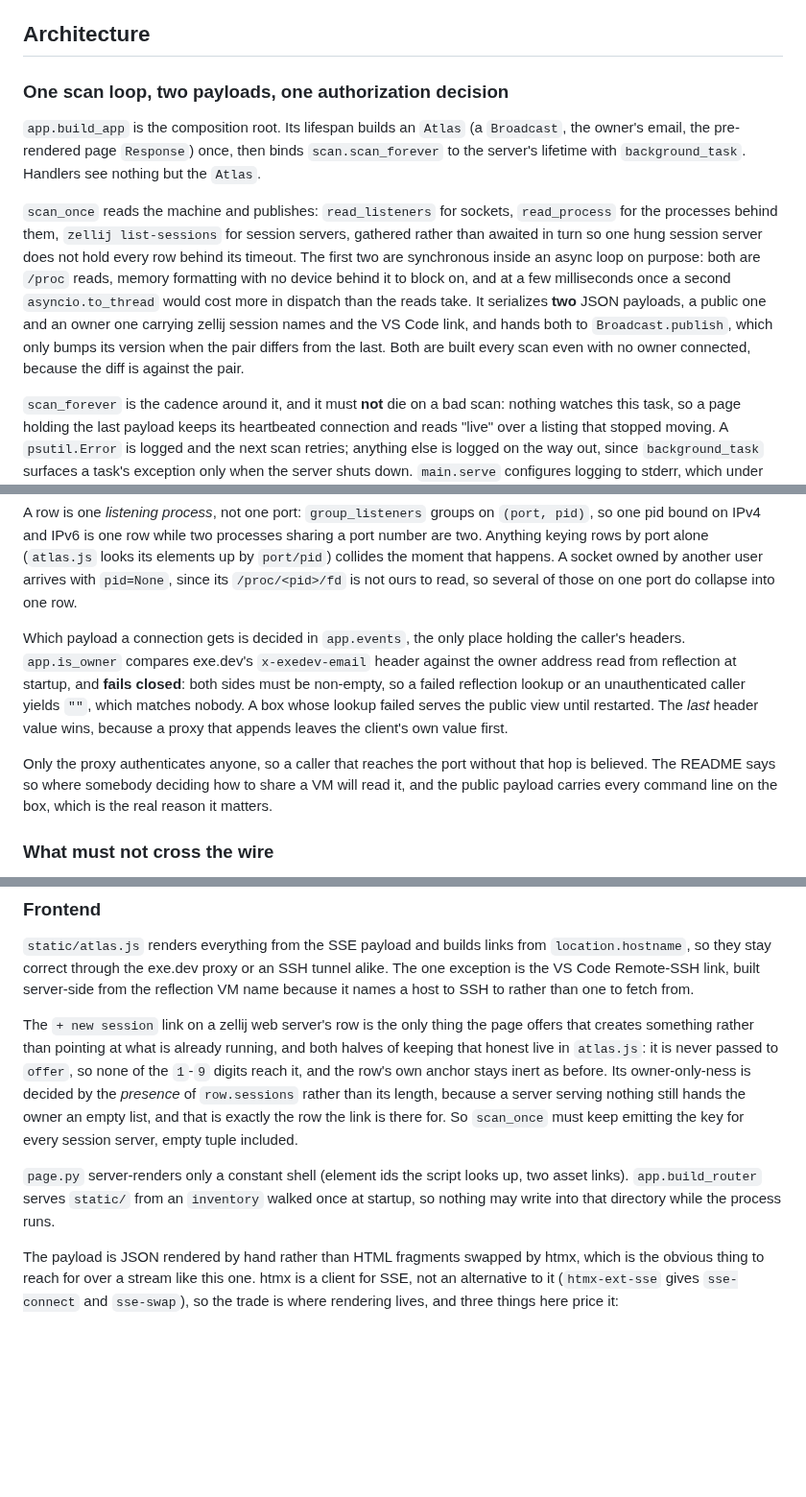
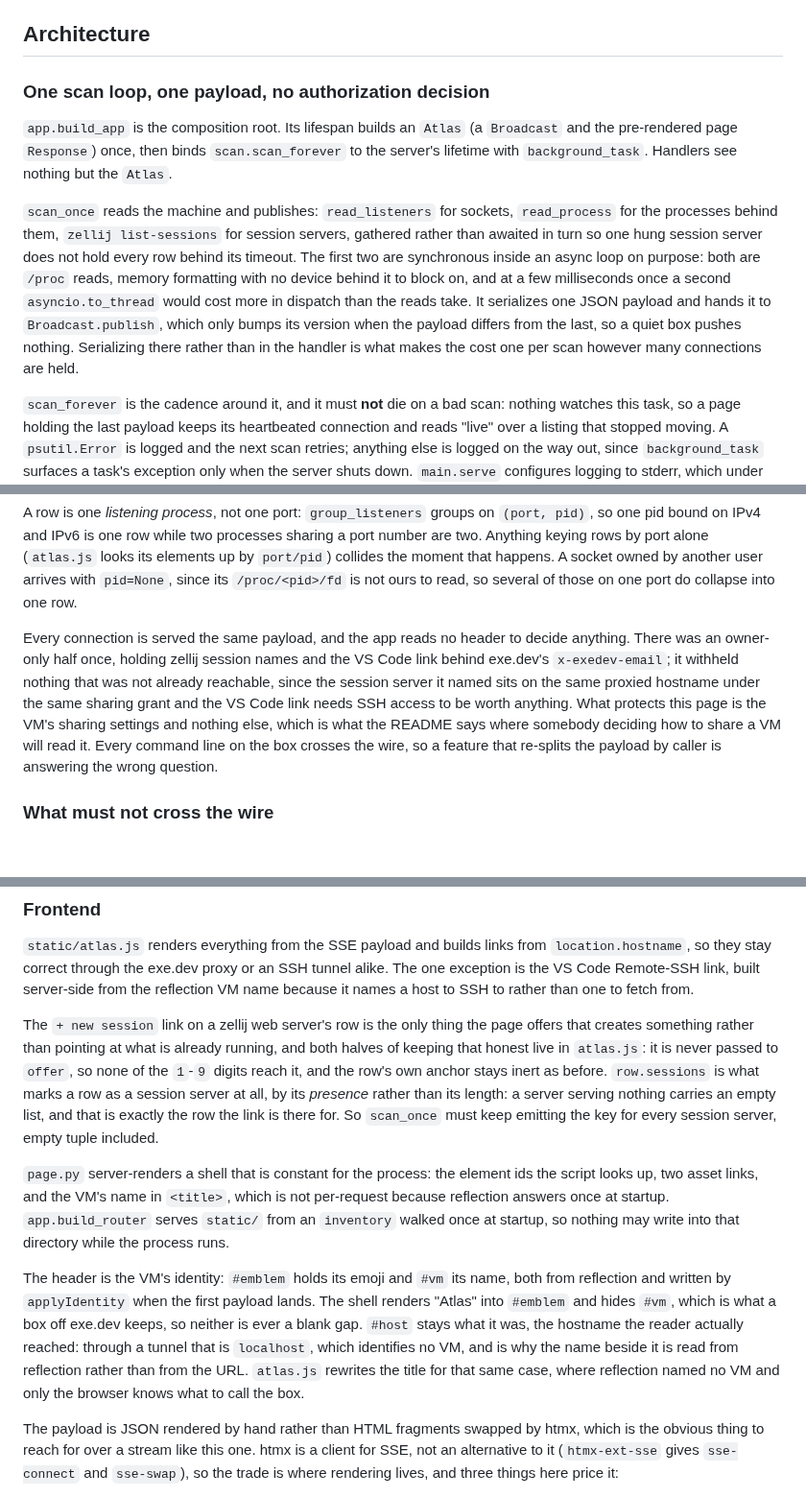
Before and after one commit to JoshKarpel/exe-dev-atlas, a Markdown page: CLAUDE.md, 3 parts joined by grey strips. Shown at 96% size. Drawn GitHub-style; blank space fills up the shorter version.

```diff
--- a/CLAUDE.md
+++ b/CLAUDE.md
@@ -74,22 +73,21 @@ socket and reads this very process, and every listener fact under it comes from
 
 ## Architecture
 
-### One scan loop, two payloads, one authorization decision
+### One scan loop, one payload, no authorization decision
 
-`app.build_app` is the composition root. Its lifespan builds an `Atlas` (a `Broadcast`, the
-owner's email, the pre-rendered page `Response`) once, then binds `scan.scan_forever` to the
-server's lifetime with `background_task`. Handlers see nothing but the `Atlas`.
+`app.build_app` is the composition root. Its lifespan builds an `Atlas` (a `Broadcast` and the
+pre-rendered page `Response`) once, then binds `scan.scan_forever` to the server's lifetime
+with `background_task`. Handlers see nothing but the `Atlas`.
 
 `scan_once` reads the machine and publishes: `read_listeners` for sockets, `read_process` for
 the processes behind them, `zellij list-sessions` for session servers, gathered rather than
 awaited in turn so one hung session server does not hold every row behind its timeout. The
 first two are synchronous inside an async loop on purpose: both are `/proc` reads, memory
 formatting with no device behind it to block on, and at a few milliseconds once a second
-`asyncio.to_thread` would cost more in dispatch than the reads take. It serializes **two** JSON
-payloads, a public one and an owner one carrying zellij session names and the VS Code link,
-and hands both to `Broadcast.publish`, which only bumps its version when the pair differs
-from the last. Both are built every scan even with no owner connected, because the diff is
-against the pair.
+`asyncio.to_thread` would cost more in dispatch than the reads take. It serializes one JSON
+payload and hands it to `Broadcast.publish`, which only bumps its version when the payload
+differs from the last, so a quiet box pushes nothing. Serializing there rather than in the
+handler is what makes the cost one per scan however many connections are held.
 
 `scan_forever` is the cadence around it, and it must **not** die on a bad scan: nothing
 watches this task, so a page holding the last payload keeps its heartbeated connection and
@@ -112,16 +110,14 @@ the moment that happens. A socket owned by another user arrives with `pid=None`,
 `/proc/<pid>/fd` is not ours to read, so several of those on one port do collapse into one
 row.
 
-Which payload a connection gets is decided in `app.events`, the only place holding the
-caller's headers. `app.is_owner` compares exe.dev's `x-exedev-email` header against the
-owner address read from reflection at startup, and **fails closed**: both sides must be
-non-empty, so a failed reflection lookup or an unauthenticated caller yields `""`, which
-matches nobody. A box whose lookup failed serves the public view until restarted. The *last*
-header value wins, because a proxy that appends leaves the client's own value first.
-
-Only the proxy authenticates anyone, so a caller that reaches the port without that hop is
-believed. The README says so where somebody deciding how to share a VM will read it, and the
-public payload carries every command line on the box, which is the real reason it matters.
+Every connection is served the same payload, and the app reads no header to decide anything.
+There was an owner-only half once, holding zellij session names and the VS Code link behind
+exe.dev's `x-exedev-email`; it withheld nothing that was not already reachable, since the
+session server it named sits on the same proxied hostname under the same sharing grant and
+the VS Code link needs SSH access to be worth anything. What protects this page is the VM's
+sharing settings and nothing else, which is what the README says where somebody deciding how
+to share a VM will read it. Every command line on the box crosses the wire, so a feature that
+re-splits the payload by caller is answering the wrong question.
 
 ### What must not cross the wire
 
@@ -220,14 +216,23 @@ name because it names a host to SSH to rather than one to fetch from.
 The `+ new session` link on a zellij web server's row is the only thing the page offers that
 creates something rather than pointing at what is already running, and both halves of keeping
 that honest live in `atlas.js`: it is never passed to `offer`, so none of the `1`-`9` digits
-reach it, and the row's own anchor stays inert as before. Its owner-only-ness is decided by
-the *presence* of `row.sessions` rather than its length, because a server serving nothing
-still hands the owner an empty list, and that is exactly the row the link is there for. So
-`scan_once` must keep emitting the key for every session server, empty tuple included.
+reach it, and the row's own anchor stays inert as before. `row.sessions` is what marks a row
+as a session server at all, by its *presence* rather than its length: a server serving nothing
+carries an empty list, and that is exactly the row the link is there for. So `scan_once` must
+keep emitting the key for every session server, empty tuple included.
 
-`page.py` server-renders only a constant shell (element ids the script looks up, two asset
-links). `app.build_router` serves `static/` from an `inventory` walked once at startup, so
-nothing may write into that directory while the process runs.
+`page.py` server-renders a shell that is constant for the process: the element ids the script
+looks up, two asset links, and the VM's name in `<title>`, which is not per-request because
+reflection answers once at startup. `app.build_router` serves `static/` from an `inventory`
+walked once at startup, so nothing may write into that directory while the process runs.
+
+The header is the VM's identity: `#emblem` holds its emoji and `#vm` its name, both from
+reflection and written by `applyIdentity` when the first payload lands. The shell renders
+"Atlas" into `#emblem` and hides `#vm`, which is what a box off exe.dev keeps, so neither is
+ever a blank gap. `#host` stays what it was, the hostname the reader actually reached: through
+a tunnel that is `localhost`, which identifies no VM, and is why the name beside it is read
+from reflection rather than from the URL. `atlas.js` rewrites the title for that same case,
+where reflection named no VM and only the browser knows what to call the box.
 
 The payload is JSON rendered by hand rather than HTML fragments swapped by htmx, which is the
 obvious thing to reach for over a stream like this one. htmx is a client for SSE, not an
```
Also changed, not shown: other parts of CLAUDE.md (+3 -4 lines), CHANGELOG.md (+31 -9 lines), README.md (+39 -69 lines), docs/screenshot-dark.png, docs/screenshot-light.png, 13 other files.
